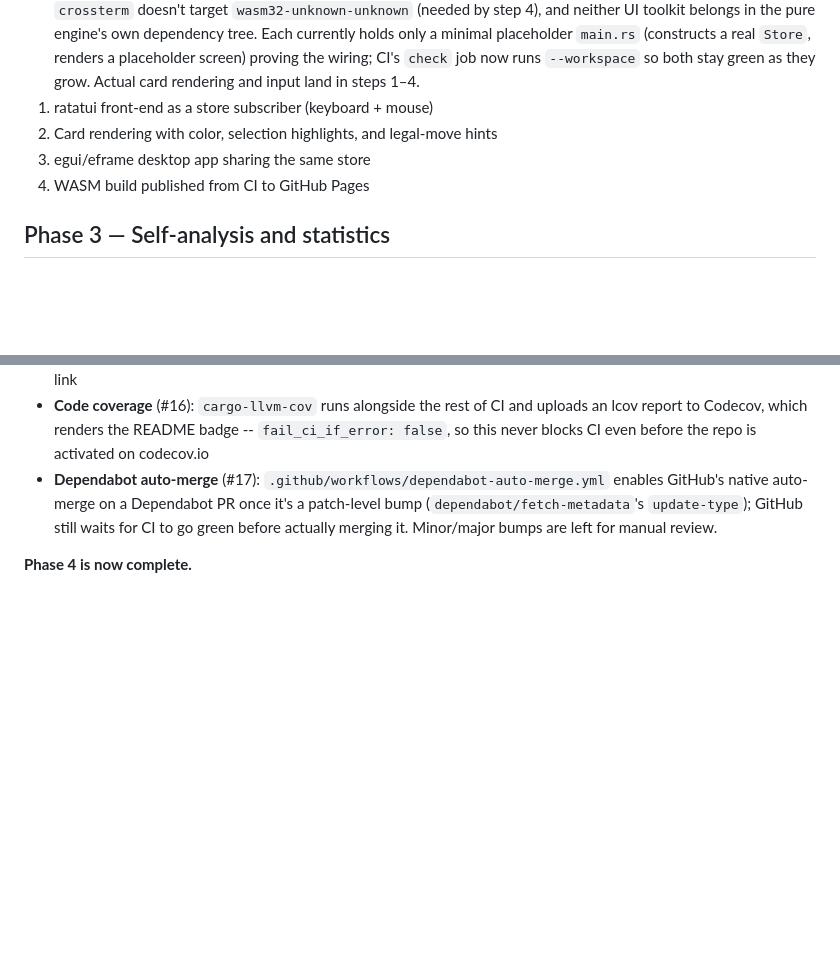
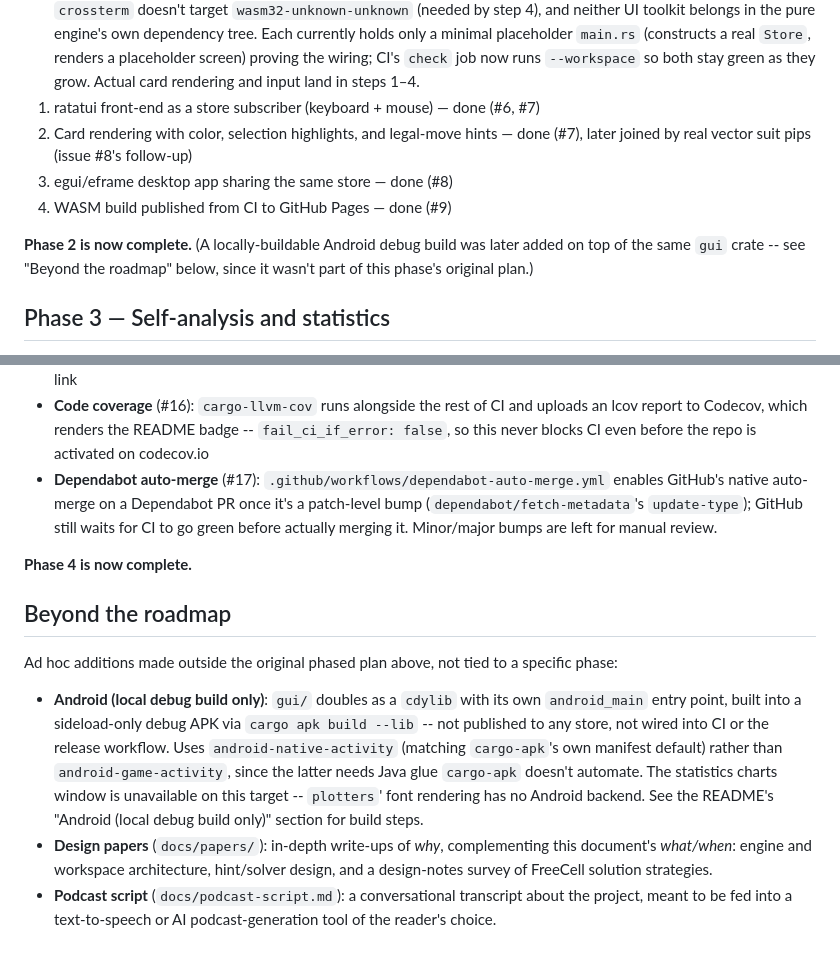
Before and after one commit to daveboyd777/DaveBs-Freecell, a Markdown page: ROADMAP.md, 2 parts joined by grey strips. Rendered like a GitHub page; blank space fills up the shorter version.

Commit message:
docs: finalize README/ROADMAP for the current state of the project
- ROADMAP.md: fixes a documentation gap where Phase 2's steps had no
  "done" markers and the phase itself had no completion statement,
  unlike Phases 1/3/4 -- despite the TUI, GUI, and WASM build all being
  fully shipped for a while. Adds a "Beyond the roadmap" section
  documenting the Android debug build and the design papers/podcast
  script as ad hoc additions outside the original phased plan.
- README.md: removes stale "-- WIP, Phase 2" labels on tui/ and gui/ in
  the project layout tree (both are long complete), and adds docs/ to
  that tree.

Co-Authored-By: Warp <agent@warp.dev>

```diff
--- a/ROADMAP.md
+++ b/ROADMAP.md
@@ -117,10 +117,15 @@ architecture better.
    placeholder screen) proving the wiring; CI's `check` job now runs
    `--workspace` so both stay green as they grow. Actual card rendering and
    input land in steps 1–4.
-1. ratatui front-end as a store subscriber (keyboard + mouse)
-2. Card rendering with color, selection highlights, and legal-move hints
-3. egui/eframe desktop app sharing the same store
-4. WASM build published from CI to GitHub Pages
+1. ratatui front-end as a store subscriber (keyboard + mouse) — done (#6, #7)
+2. Card rendering with color, selection highlights, and legal-move hints —
+   done (#7), later joined by real vector suit pips (issue #8's follow-up)
+3. egui/eframe desktop app sharing the same store — done (#8)
+4. WASM build published from CI to GitHub Pages — done (#9)
+
+**Phase 2 is now complete.** (A locally-buildable Android debug build was
+later added on top of the same `gui` crate -- see "Beyond the roadmap"
+below, since it wasn't part of this phase's original plan.)
 
 ## Phase 3 — Self-analysis and statistics
 
@@ -215,3 +220,25 @@ Already in place from this commit:
   bumps are left for manual review.
 
 **Phase 4 is now complete.**
+
+## Beyond the roadmap
+
+Ad hoc additions made outside the original phased plan above, not tied to
+a specific phase:
+
+- **Android (local debug build only)**: `gui/` doubles as a `cdylib` with
+  its own `android_main` entry point, built into a sideload-only debug
+  APK via `cargo apk build --lib` -- not published to any store, not
+  wired into CI or the release workflow. Uses `android-native-activity`
+  (matching `cargo-apk`'s own manifest default) rather than
+  `android-game-activity`, since the latter needs Java glue `cargo-apk`
+  doesn't automate. The statistics charts window is unavailable on this
+  target -- `plotters`' font rendering has no Android backend. See the
+  README's "Android (local debug build only)" section for build steps.
+- **Design papers** (`docs/papers/`): in-depth write-ups of *why*,
+  complementing this document's *what/when*: engine and workspace
+  architecture, hint/solver design, and a design-notes survey of
+  FreeCell solution strategies.
+- **Podcast script** (`docs/podcast-script.md`): a conversational
+  transcript about the project, meant to be fed into a text-to-speech or
+  AI podcast-generation tool of the reader's choice.
```
Also changed, not shown: README.md (+6 -2 lines).
